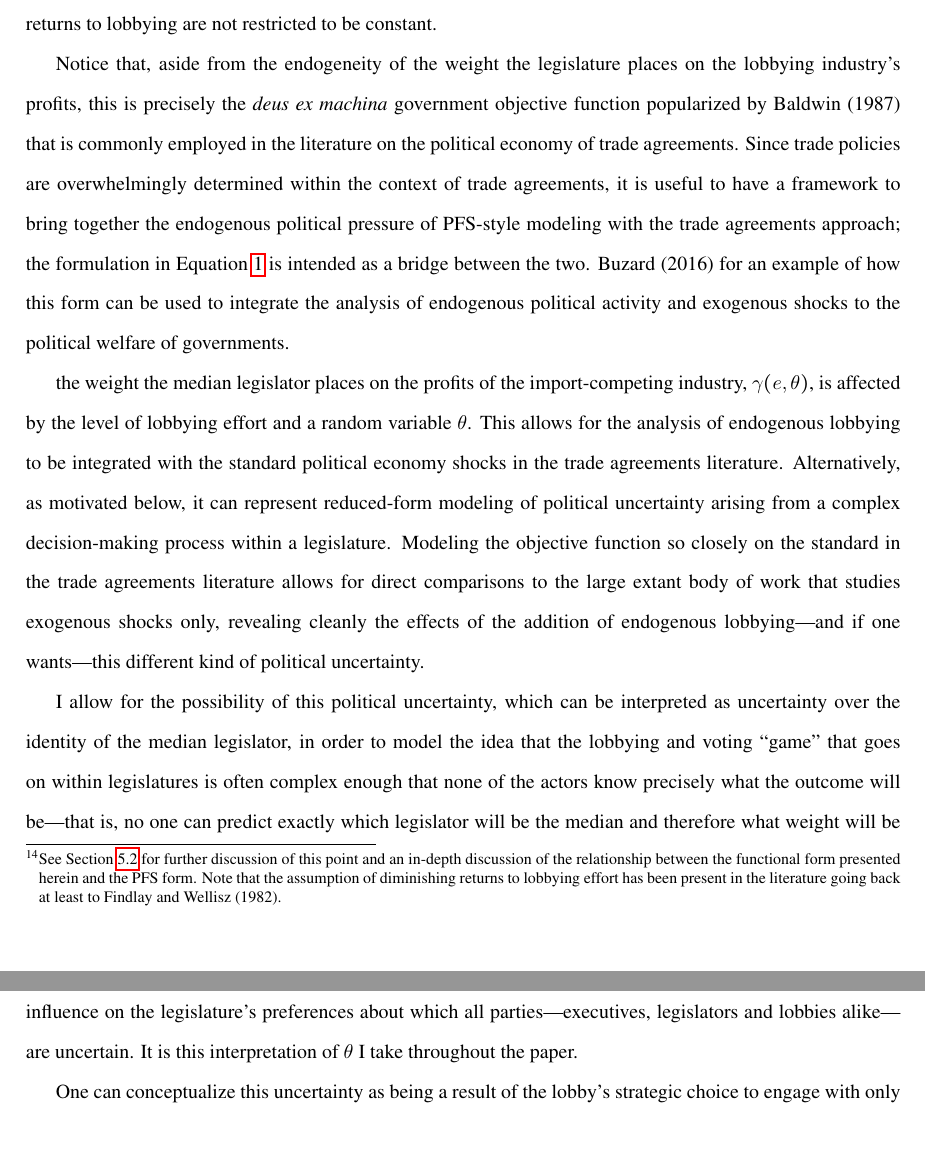
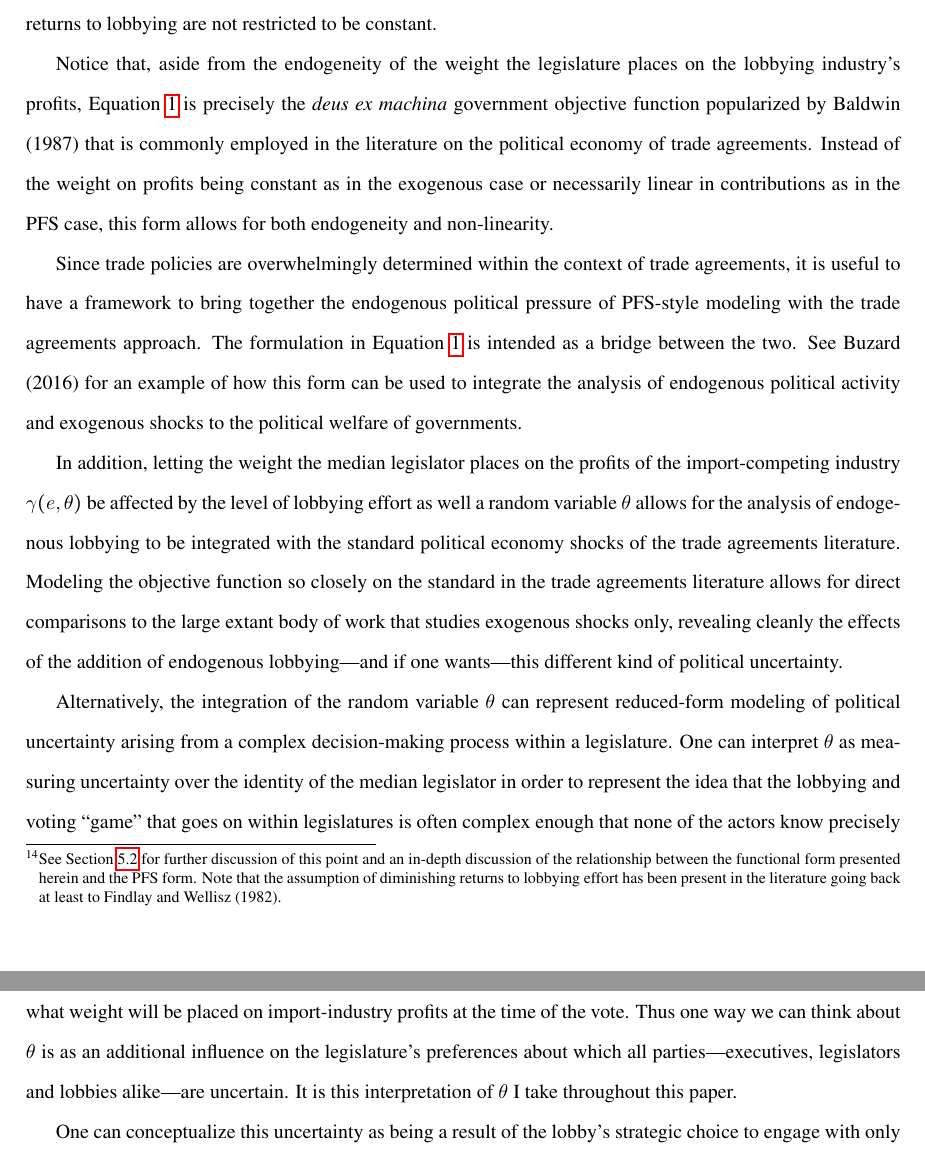
Before and after one commit to kbuzard/SOP-RIE, a LaTeX document (draft.tex): two parts of pages 10 and 11 of 33, joined at a grey line, cut so that both start at the same text, the shorter picture padded with empty space. Compiled offline with pdfLaTeX.

Commit message:
rewrite leg part of sec:choices

```diff
--- a/draft.tex
+++ b/draft.tex
@@ -203,11 +203,13 @@ In modeling the objective of the legislature \textbf{(see Equation~\ref{eq:ml}),
 
 Dixit, Grossman and Helpman (1997) point out that linearity in contributions prevents complete analysis of distributional questions; the PFS form also restricts the returns to lobbying activity to be constant.\footnote{See Section \ref{sec:gh} for further discussion of this point and an in-depth discussion of the relationship between the functional form presented herein and the PFS form. Note that the assumption of diminishing returns to lobbying effort has been present in the literature going back at least to Findlay and Wellisz (1982).} They show that the PFS equilibrium analysis can be extended to a more general setting where, among other features, returns to lobbying are not restricted to be constant.
 
-Notice that, aside from the endogeneity of the weight the legislature places on the lobbying industry's profits, this is precisely the \textit{deus ex machina} government objective function popularized by Baldwin (1987) that is commonly employed in the literature on the political economy of trade agreements. Since trade policies are overwhelmingly determined within the context of trade agreements, it is useful to have a framework to bring together the endogenous political pressure of PFS-style modeling with the trade agreements approach; the formulation in Equation~\ref{eq:ml} is intended as a bridge between the two. Buzard (2016) for an example of how this form can be used to integrate the analysis of endogenous political activity and exogenous shocks to the political welfare of governments.
+Notice that, aside from the endogeneity of the weight the legislature places on the lobbying industry's profits, Equation~\ref{eq:ml} is precisely the \textit{deus ex machina} government objective function popularized by Baldwin (1987) that is commonly employed in the literature on the political economy of trade agreements. Instead of the weight on profits being constant as in the exogenous case or necessarily linear in contributions as in the PFS case, this form allows for both endogeneity and non-linearity.
 
-the weight the median legislator places on the profits of the import-competing industry, $\ga(e,\ve)$, is affected by the level of lobbying effort and a random variable $\ta$. This allows for the analysis of endogenous lobbying to be integrated with the standard political economy shocks in the trade agreements literature. Alternatively, as motivated below, it can represent reduced-form modeling of political uncertainty arising from a complex decision-making process within a legislature. Modeling the objective function so closely on the standard in the trade agreements literature allows for direct comparisons to the large extant body of work that studies exogenous shocks only, revealing cleanly the effects of the addition of endogenous lobbying---and if one wants---this different kind of political uncertainty.
+Since trade policies are overwhelmingly determined within the context of trade agreements, it is useful to have a framework to bring together the endogenous political pressure of PFS-style modeling with the trade agreements approach. The formulation in Equation~\ref{eq:ml} is intended as a bridge between the two. See Buzard (2016) for an example of how this form can be used to integrate the analysis of endogenous political activity and exogenous shocks to the political welfare of governments.
 
-I allow for the possibility of this political uncertainty, which can be interpreted as uncertainty over the identity of the median legislator, in order to model the idea that the lobbying and voting ``game'' that goes on within legislatures is often complex enough that none of the actors know precisely what the outcome will be---that is, no one can predict exactly which legislator will be the median and therefore what weight will be placed on import-industry profits at the time of the vote. Thus one way we can think about $\ta$ is as an additional influence on the legislature's preferences about which all parties---executives, legislators and lobbies alike---are uncertain. It is this interpretation of $\ta$ I take throughout the paper.
+In addition, letting the weight the median legislator places on the profits of the import-competing industry $\ga(e,\ve)$ be affected by the level of lobbying effort as well a random variable $\ta$ allows for the analysis of endogenous lobbying to be integrated with the standard political economy shocks of the trade agreements literature. Modeling the objective function so closely on the standard in the trade agreements literature allows for direct comparisons to the large extant body of work that studies exogenous shocks only, revealing cleanly the effects of the addition of endogenous lobbying---and if one wants---this different kind of political uncertainty.
+
+Alternatively, the integration of the random variable $\ta$ can represent reduced-form modeling of political uncertainty arising from a complex decision-making process within a legislature. One can interpret $\ta$ as measuring uncertainty over the identity of the median legislator in order to represent the idea that the lobbying and voting ``game'' that goes on within legislatures is often complex enough that none of the actors know precisely what the outcome will be---that is, no one can predict exactly which legislator will be the median and therefore what weight will be placed on import-industry profits at the time of the vote. Thus one way we can think about $\ta$ is as an additional influence on the legislature's preferences about which all parties---executives, legislators and lobbies alike---are uncertain. It is this interpretation of $\ta$ I take throughout this paper.
 
 One can conceptualize this uncertainty as being a result of the lobby's strategic choice to engage with only some key members of the legislature who wield significant influence but who cannot deliver policy decisions without the cooperation of others within the legislature, which is in turn uncertain. Different assumptions on $\ga(\cdot,\cdot)$ correspond to different institutional features and will affect optimal lobbying- and tariff-setting behavior. While a structural model of the legislative process might be more satisfying, the reduced form can deliver the key insights without distracting from the central policy choice and lobbying dynamics that take place at the level of the executives and lobbies, to which we turn next.
 
```
Also changed, not shown: draft.pdf.
